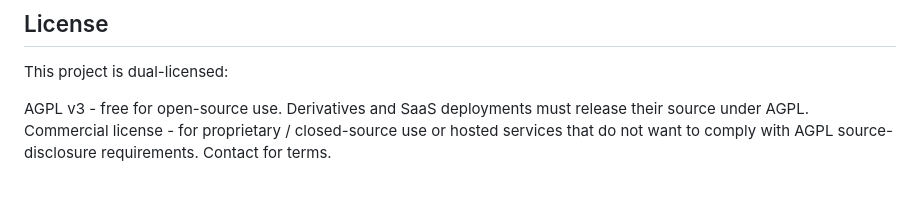
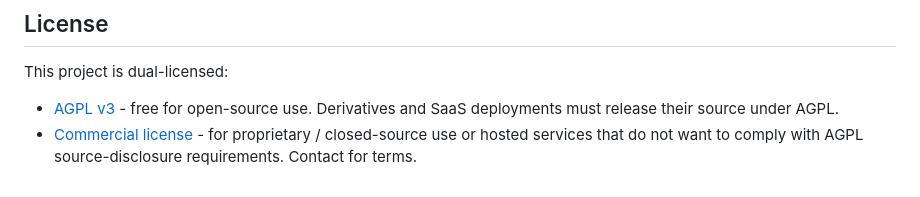
Before and after one commit to w1ck3ds0d4/Purrmadeath, a Markdown page: README.md, the part around the change. GitHub-like rendering.

Commit message:
(docs) License: restore bullets + LICENSE/COMMERCIAL.md links (no bold)

```diff
--- a/README.md
+++ b/README.md
@@ -310,5 +310,5 @@ src/
 
 This project is dual-licensed:
 
-AGPL v3 - free for open-source use. Derivatives and SaaS deployments must release their source under AGPL.
-Commercial license - for proprietary / closed-source use or hosted services that do not want to comply with AGPL source-disclosure requirements. Contact for terms.
+- [AGPL v3](LICENSE) - free for open-source use. Derivatives and SaaS deployments must release their source under AGPL.
+- [Commercial license](COMMERCIAL.md) - for proprietary / closed-source use or hosted services that do not want to comply with AGPL source-disclosure requirements. Contact for terms.
```
